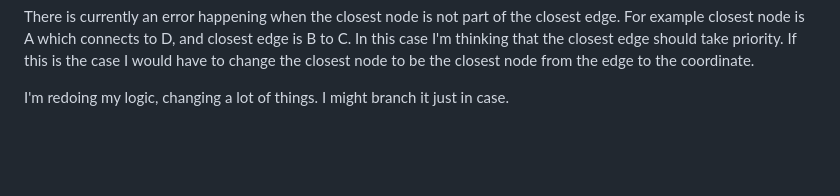
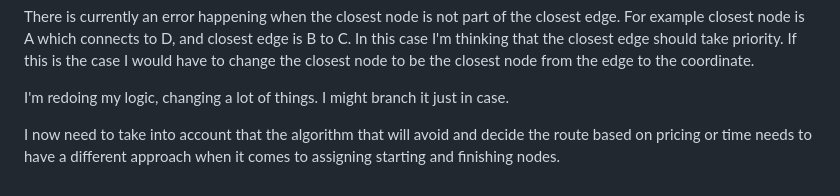
Before and after one commit to Vestigialmars5/TMS-Project, a Markdown page: PROCESS_DOCUMENTATION.md, the part around the change. Rendered like a GitHub page; blank space fills up the shorter version.

Commit message:
Update PROCESS_DOCUMENTATION

```diff
--- a/PROCESS_DOCUMENTATION.md
+++ b/PROCESS_DOCUMENTATION.md
@@ -220,3 +220,5 @@ The map has been going well, I finally finished pre origin logic. Next thing to
 There is currently an error happening when the closest node is not part of the closest edge. For example closest node is A which connects to D, and closest edge is B to C. In this case I'm thinking that the closest edge should take priority. If this is the case I would have to change the closest node to be the closest node from the edge to the coordinate.
 
 I'm redoing my logic, changing a lot of things. I might branch it just in case.
+
+I now need to take into account that the algorithm that will avoid and decide the route based on pricing or time needs to have a different approach when it comes to assigning starting and finishing nodes.
```
